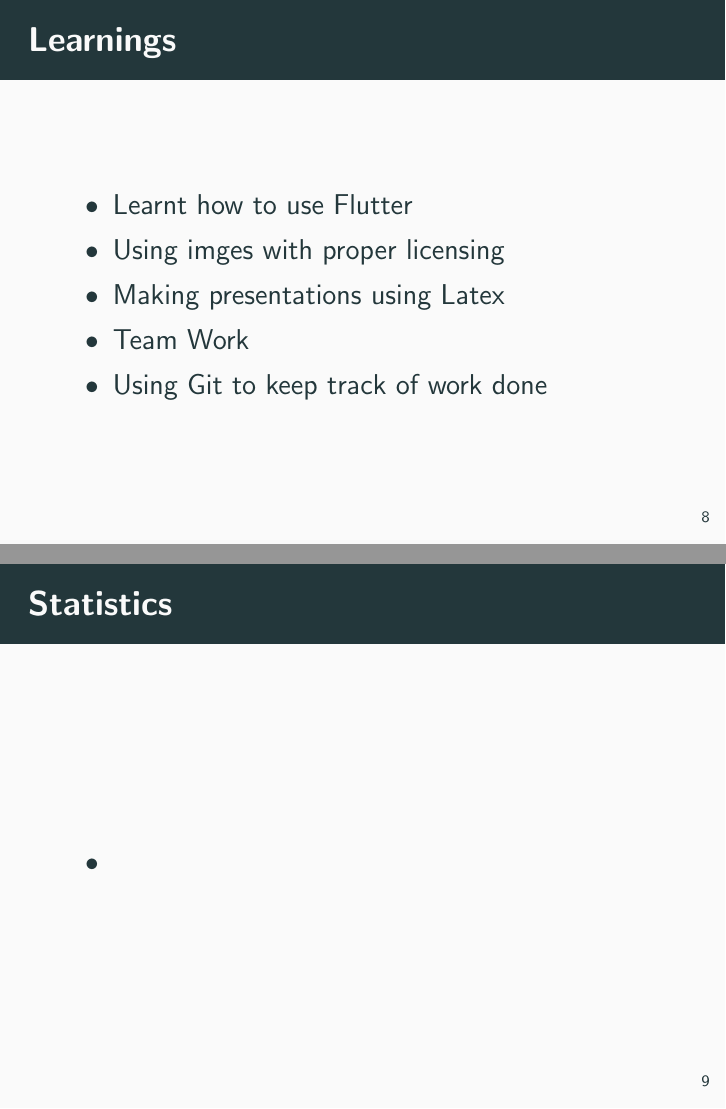
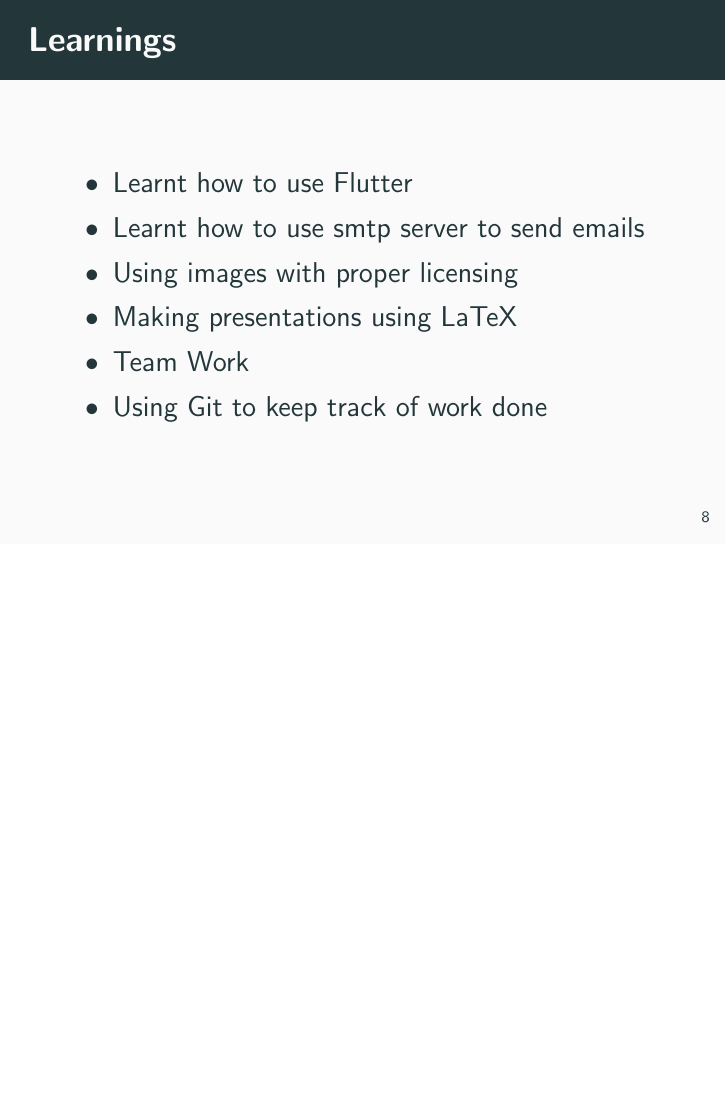
Before and after one commit to AksV73/PawPal, LaTeX slides (ppt/presentation.tex): pages 12 and 13 of 16 before the commit and page 13 of 16 after it, the two joined at a grey line, the shorter picture padded with empty space. Compiled offline with pdfLaTeX.

Commit message:
Updating latex code for presentation - presentation.tex

```diff
--- a/ppt/presentation.tex
+++ b/ppt/presentation.tex
@@ -91,18 +95,14 @@
 \begin{frame}{Learnings}
     \begin{itemize}
         \item Learnt how to use Flutter
-        \item Using imges with proper licensing
-        \item Making presentations using Latex
+        \item Learnt how to use smtp server to send emails
+        \item Using images with proper licensing
+        \item Making presentations using LaTeX
         \item Team Work
         \item Using Git to keep track of work done
     \end{itemize}
 \end{frame}
 
-\begin{frame}{Statistics}
-    \begin{itemize}
-        \item
-    \end{itemize}
-\end{frame}
 
 \begin{frame}{Future Scope}
     \begin{itemize}
```
Also changed, not shown: ppt/presentation.tex (10 more changed lines).
